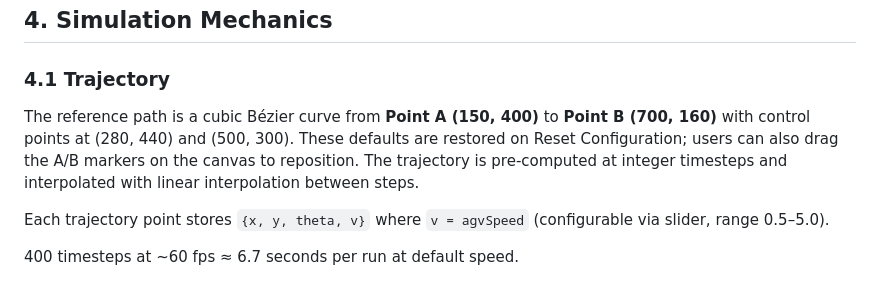
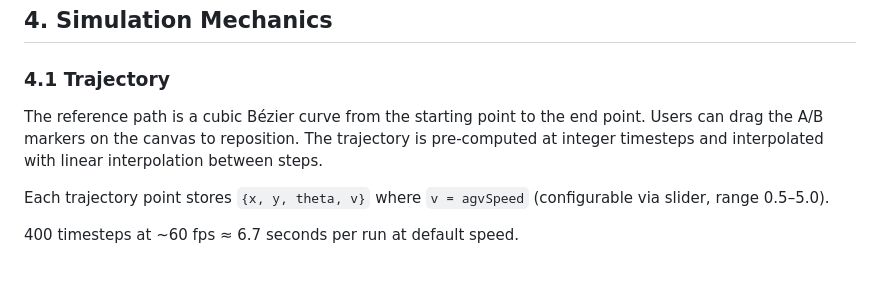
Before and after one commit to gabripo/the_agv_game, a Markdown page: docs/architecture.md, the part around the change. Rendered like a GitHub page.

Commit message:
remove default start and end points from docs

```diff
--- a/docs/architecture.md
+++ b/docs/architecture.md
@@ -193,7 +193,7 @@ $$\mathbf{x}^+ = \mathbf{x}^- + \mathbf{K} \cdot \text{innov}$$
 
 ### 4.1 Trajectory
 
-The reference path is a cubic Bézier curve from **Point A (150, 400)** to **Point B (700, 160)** with control points at (280, 440) and (500, 300). These defaults are restored on Reset Configuration; users can also drag the A/B markers on the canvas to reposition. The trajectory is pre-computed at integer timesteps and interpolated with linear interpolation between steps.
+The reference path is a cubic Bézier curve from the starting point to the end point. Users can drag the A/B markers on the canvas to reposition. The trajectory is pre-computed at integer timesteps and interpolated with linear interpolation between steps.
 
 Each trajectory point stores `{x, y, theta, v}` where `v = agvSpeed` (configurable via slider, range 0.5–5.0).
 
```
